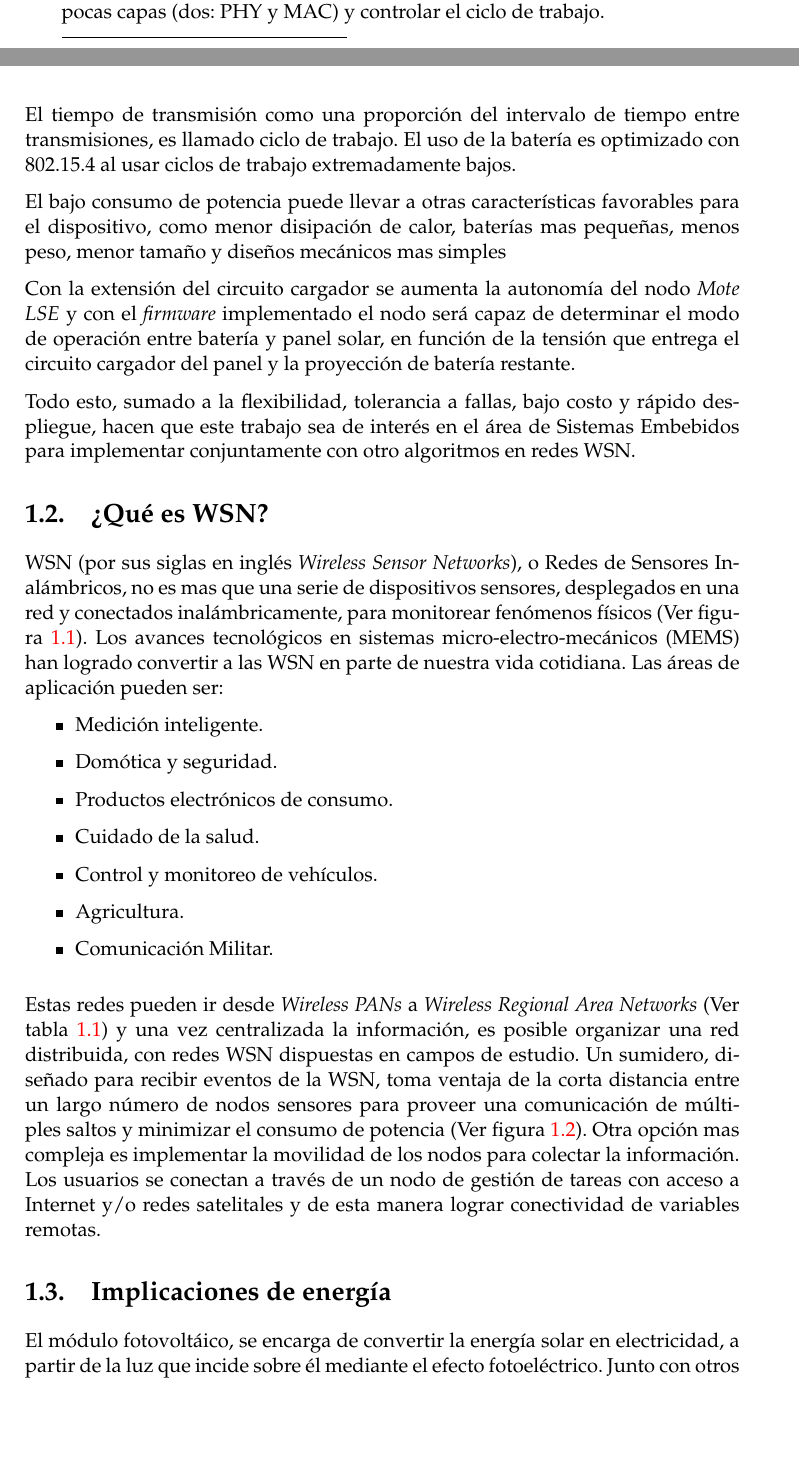
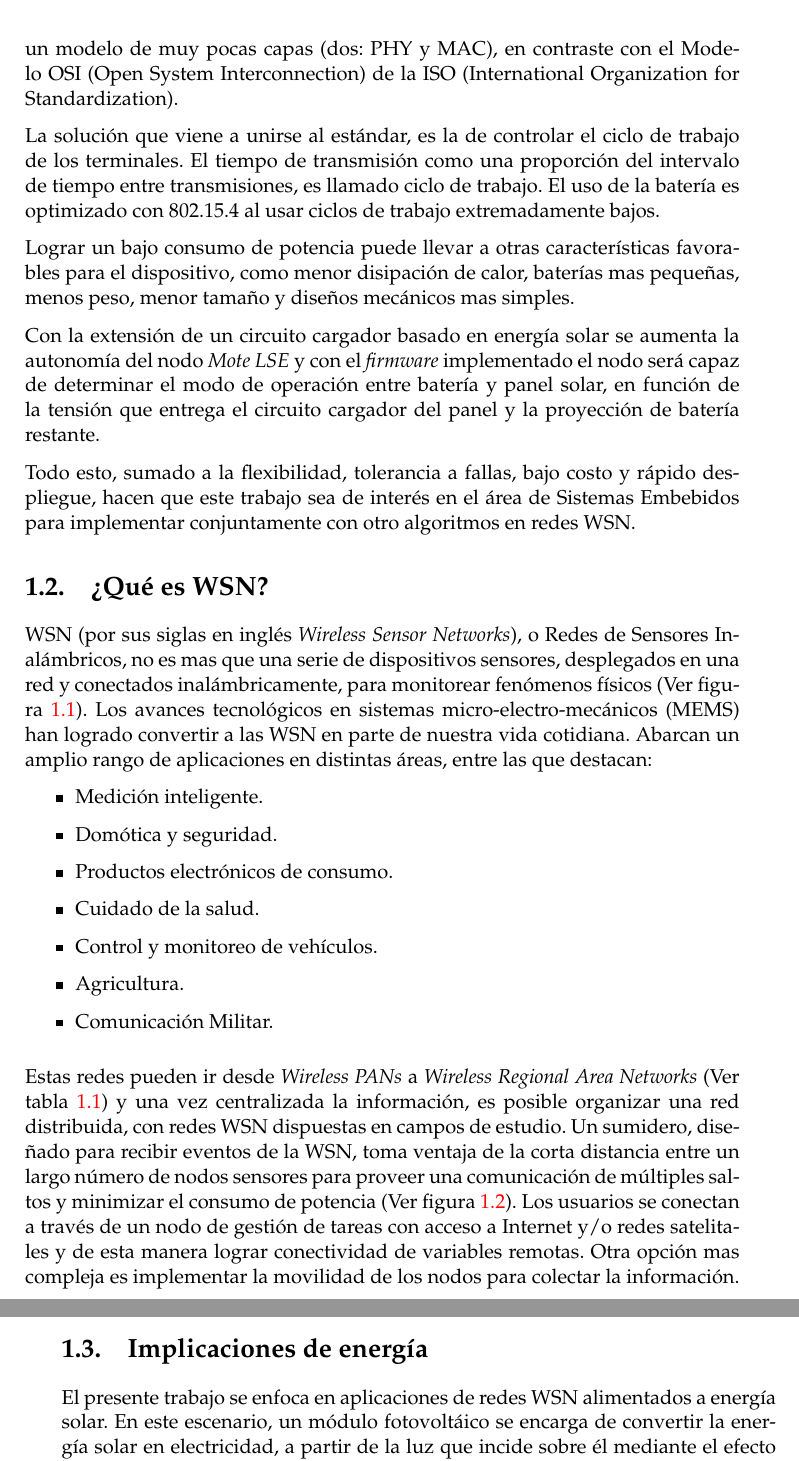
Before and after one commit to Juanvmont/TesisCESE, a LaTeX thesis (memoria.tex, which reads Chapters/Chapter1.tex): two parts of pages 15 and 16 of 46 before the commit and two parts of pages 16 and 17 of 48 after it, joined at a grey line, cut at the place of the change, the shorter picture padded with empty space. Compiled offline with pdfLaTeX.

Commit message:
correcciones adrian

```diff
--- a/Chapters/Chapter1.tex
+++ b/Chapters/Chapter1.tex
@@ -44,13 +44,13 @@ La necesidad surge como complemento en el despliegue de nodos que soportan el es
 			\item Opera en una banda de frecuencia sin licencia.
 		\end{itemize}
 
-La intensión de este estándar fue establecer los lineamientos para aplicaciones con limitaciones de potencia, generalmente de dispositivos con fuente de alimentación autónoma, como por ejemplo baterías, paneles solares y otras fuentes de energía alternativas. Para lograrlo, hace énfasis en el ahorro de energía gracias a la simplicidad de su estructura principalmente, al proponer un modelo de muy pocas capas (dos: PHY y MAC) y controlar el ciclo de trabajo.
+La intensión del LMSC (LAN/MAN Standards Committee) de la IEEE (Institute of Electrical and Electronics Engineers) fue establecer los lineamientos para aplicaciones con limitaciones de potencia, generalmente de dispositivos con fuente de alimentación autónoma, como por ejemplo baterías, paneles solares y otras fuentes de energía alternativas. Para lograrlo, el estándar hace énfasis en el ahorro de energía gracias a la simplicidad de su estructura principalmente, al proponer un modelo de muy pocas capas (dos: PHY y MAC), en contraste con el Modelo OSI (Open System Interconnection) de la ISO (International Organization for Standardization).
 
-El tiempo de transmisión como una proporción del intervalo de tiempo entre transmisiones, es llamado ciclo de trabajo. El uso de la batería es optimizado con 802.15.4 al usar ciclos de trabajo extremadamente bajos.
+La solución que viene a unirse al estándar, es la de controlar el ciclo de trabajo de los terminales. El tiempo de transmisión como una proporción del intervalo de tiempo entre transmisiones, es llamado ciclo de trabajo. El uso de la batería es optimizado con 802.15.4 al usar ciclos de trabajo extremadamente bajos.
 
-El bajo consumo de potencia puede llevar a otras características favorables para el dispositivo, como menor disipación de calor, baterías mas pequeñas, menos peso, menor tamaño y diseños mecánicos mas simples
+Lograr un bajo consumo de potencia puede llevar a otras características favorables para el dispositivo, como menor disipación de calor, baterías mas pequeñas, menos peso, menor tamaño y diseños mecánicos mas simples.
 
-Con la extensión del circuito cargador se aumenta la autonomía del nodo \textit{Mote LSE} y con el \textit{firmware} implementado el nodo será capaz de determinar el modo de operación entre batería y panel solar, en función de la tensión que entrega el circuito cargador del panel y la proyección de batería restante.
+Con la extensión de un circuito cargador basado en energía solar se aumenta la autonomía del nodo \textit{Mote LSE} y con el \textit{firmware} implementado el nodo será capaz de determinar el modo de operación entre batería y panel solar, en función de la tensión que entrega el circuito cargador del panel y la proyección de batería restante.
 
 Todo esto, sumado a la flexibilidad, tolerancia a fallas, bajo costo y rápido despliegue, hacen que este trabajo sea de interés en el área de Sistemas Embebidos para implementar conjuntamente con otro algoritmos en redes WSN.
 
@@ -60,7 +60,7 @@ Todo esto, sumado a la flexibilidad, tolerancia a fallas, bajo costo y rápido d
 \section{¿Qué es WSN?}
 \label{sec:wsn}
 
-WSN (por sus siglas en inglés \textit{Wireless Sensor Networks}), o Redes de Sensores Inalámbricos, no es mas que una serie de dispositivos sensores, desplegados en una red y conectados inalámbricamente, para monitorear fenómenos físicos (Ver figura \ref{fig:wsn}). Los avances tecnológicos en sistemas micro-electro-mecánicos (MEMS) han logrado convertir a las WSN en parte de nuestra vida cotidiana. Las áreas de aplicación pueden ser:
+WSN (por sus siglas en inglés \textit{Wireless Sensor Networks}), o Redes de Sensores Inalámbricos, no es mas que una serie de dispositivos sensores, desplegados en una red y conectados inalámbricamente, para monitorear fenómenos físicos (Ver figura \ref{fig:wsn}). Los avances tecnológicos en sistemas micro-electro-mecánicos (MEMS) han logrado convertir a las WSN en parte de nuestra vida cotidiana. Abarcan un amplio rango de aplicaciones en distintas áreas, entre las que destacan:
 		\begin{itemize}
 			\item Medición inteligente.
 	%	\item Comunicaciones y Control de ferrocarril
@@ -82,7 +82,7 @@ WSN (por sus siglas en inglés \textit{Wireless Sensor Networks}), o Redes de Se
 	\label{fig:wsn}
 \end{figure}
 
-Estas redes pueden ir desde \textit{Wireless PANs} a \textit{Wireless Regional Area Networks} (Ver tabla \ref{tab:802}) y una vez centralizada la información, es posible organizar una red distribuida, con redes WSN dispuestas en campos de estudio. Un sumidero, diseñado para recibir eventos de la WSN, toma ventaja de la corta distancia entre un largo número de nodos sensores para proveer una comunicación de múltiples saltos y minimizar el consumo de potencia (Ver figura \ref{fig:distrib}). Otra opción mas compleja es implementar la movilidad de los nodos para colectar la información. Los usuarios se conectan a través de un nodo de gestión de tareas con acceso a Internet y/o redes satelitales y de esta manera lograr conectividad de variables remotas.
+Estas redes pueden ir desde \textit{Wireless PANs} a \textit{Wireless Regional Area Networks} (Ver tabla \ref{tab:802}) y una vez centralizada la información, es posible organizar una red distribuida, con redes WSN dispuestas en campos de estudio. Un sumidero, diseñado para recibir eventos de la WSN, toma ventaja de la corta distancia entre un largo número de nodos sensores para proveer una comunicación de múltiples saltos y minimizar el consumo de potencia (Ver figura \ref{fig:distrib}). Los usuarios se conectan a través de un nodo de gestión de tareas con acceso a Internet y/o redes satelitales y de esta manera lograr conectividad de variables remotas. Otra opción mas compleja es implementar la movilidad de los nodos para colectar la información.
 
 %In computing, a sink, event sink or data sink is a class or function designed to receive incoming events from another object or function. This is commonly implemented in C++ as callbacks. Object-oriented languages, such as Java and C#, have built-in support for sinks by allowing events to be fired to delegate functions.
 
@@ -127,7 +127,7 @@ Estas redes pueden ir desde \textit{Wireless PANs} a \textit{Wireless Regional A
 \section{Implicaciones de energía}
 \label{sec:energía}
 
-El módulo fotovoltáico, se encarga de convertir la energía solar en electricidad, a partir de la luz que incide sobre él mediante el efecto fotoeléctrico. Junto con otros pocos componentes, como el banco de baterías para acumular la energía generada por dicho(s) módulo(s) y una serie de elementos auxiliares, tales como reguladores de carga de las baterías, reguladores de voltaje, inversores de corriente y otros según el tipo de aplicación y el consumo al que estén destinados, funcionan como Generadores Eléctricos Solares Autónomos (GESA).
+El presente trabajo se enfoca en aplicaciones de redes WSN alimentados a energía solar. En este escenario, un módulo fotovoltáico se encarga de convertir la energía solar en electricidad, a partir de la luz que incide sobre él mediante el efecto fotoeléctrico. Junto con otros pocos componentes, como el banco de baterías para acumular la energía generada por dicho(s) módulo(s) y una serie de elementos auxiliares, tales como reguladores de carga de las baterías, reguladores de voltaje, inversores de corriente y otros según el tipo de aplicación y el consumo al que estén destinados, funcionan como Generadores Eléctricos Solares Autónomos (GESA).
 
 Son comúnmente usados para abastecer medianos a bajos consumos de energía, donde no hay red de distribución eléctrica o el acceso al mismo es reducido. Para lograrlo es necesario dar al generador solar la posición adecuada: orientación norte, inclinación de acuerdo al lugar geográfico y en lo posible, libre de sombras la mayor parte del tiempo.
 
```
Also changed, not shown: Chapters/Chapter3.tex (+2 -4 lines), Chapters/Chapter5.tex (+1 -1 lines), Chapters/Chapter1.tex (6 more changed lines).
